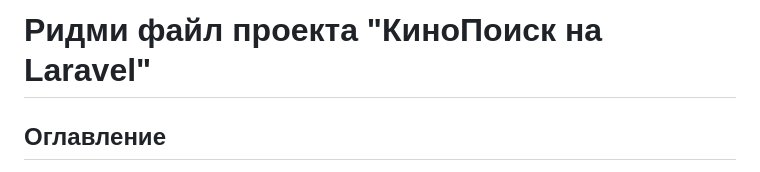
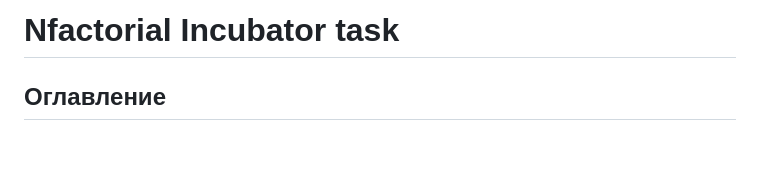
Before and after one commit to Lazynx/nfactorial-kinopoisk, a Markdown page: README.md, the part around the change. Rendered like a GitHub page; blank space fills up the shorter version.

Commit message:
updated-readme

```diff
--- a/README.md
+++ b/README.md
@@ -1,4 +1,4 @@
-# Ридми файл проекта "КиноПоиск на Laravel"
+# Nfactorial Incubator task
 
 ## Оглавление
 
```
